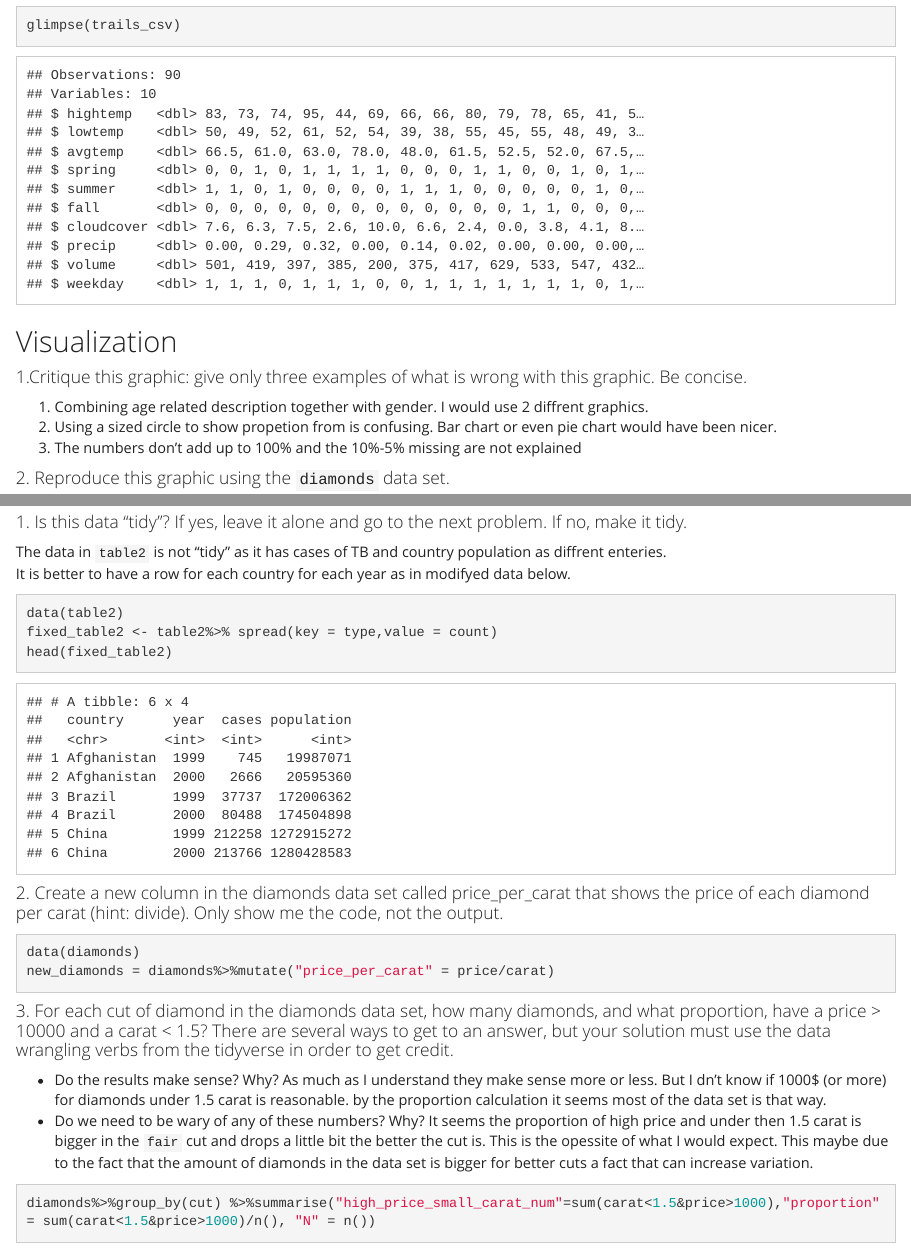
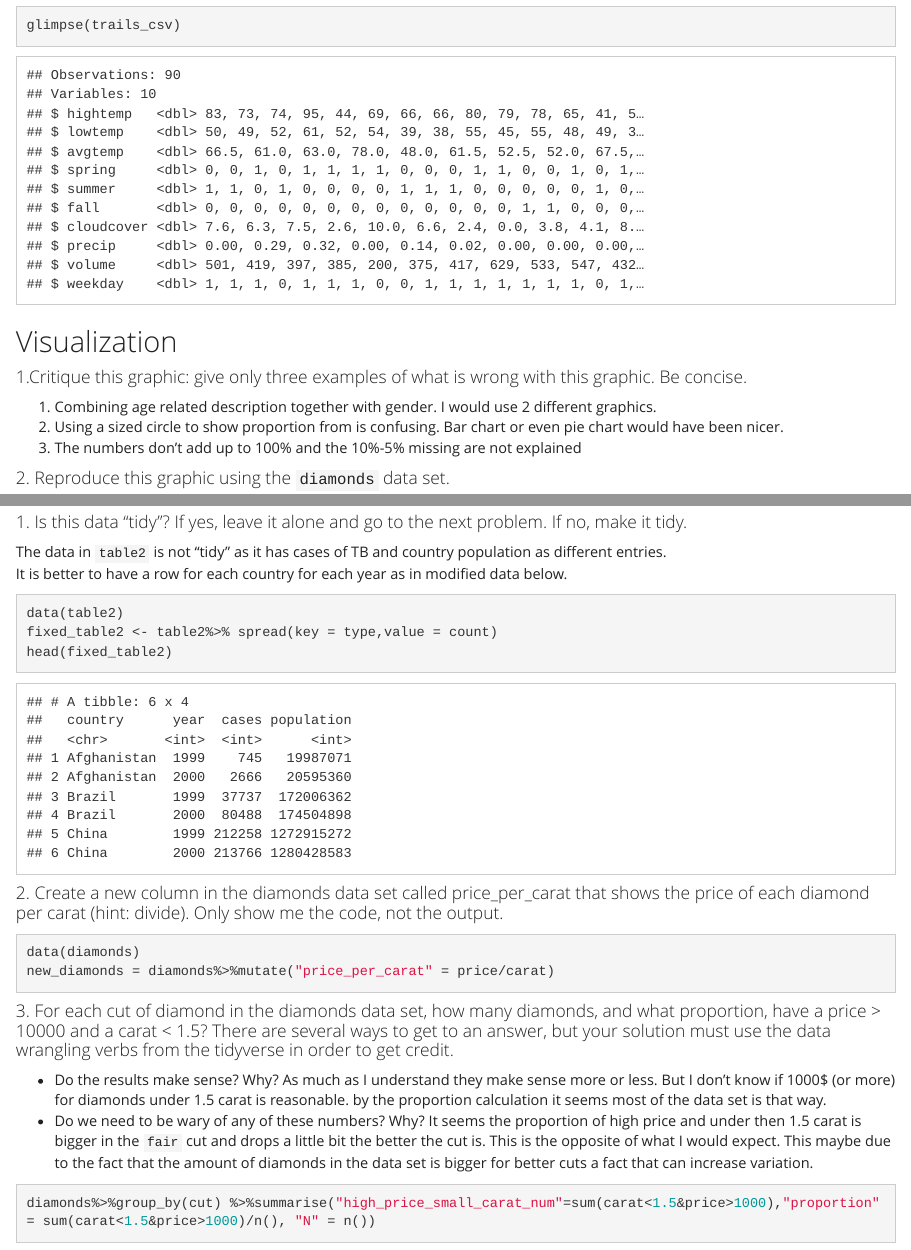
Before and after one commit to benkimel/learnR, an R Markdown document (ben_kimel_green_midterm.Rmd): the page in a window 1100 px wide, from 2330 px down, and a second part further down, joined at a grey line. The pictures show the output file ben_kimel_green_midterm.html that the author committed with the source, opened offline.

Commit message:
spellcheck!!!

````diff
--- a/ben_kimel_green_midterm.Rmd
+++ b/ben_kimel_green_midterm.Rmd
@@ -71,8 +71,8 @@ glimpse(trails_csv)
 
 #### 1.Critique this graphic: give only three examples of what is wrong with this graphic. Be concise.
 
-1. Combining age related description together with gender. I would use 2 diffrent graphics.
-2. Using a sized circle to show propetion from is confusing. Bar chart or even pie chart would have been nicer.
+1. Combining age related description together with gender. I would use 2 different graphics.
+2. Using a sized circle to show proportion from is confusing. Bar chart or even pie chart would have been nicer.
 3. The numbers don't add up to 100% and the 10%-5%  missing are not explained
 
 #### 2. Reproduce this graphic using the `diamonds` data set.
@@ -88,8 +88,8 @@ ggplot(data = diamonds) +
 ##Data munging and wrangling
 
 #### 1. Is this data “tidy”? If yes, leave it alone and go to the next problem. If no, make it tidy.
-The data in `table2` is not "tidy" as it has cases of TB and country population as diffrent enteries.<br/>
-It is better to have a row for each country for each year as in modifyed data below.
+The data in `table2` is not "tidy" as it has cases of TB and country population as different entries.<br/>
+It is better to have a row for each country for each year as in modified data below.
 ```{r}
 data(table2)
 fixed_table2 <- table2%>% spread(key = type,value = count)
@@ -105,9 +105,9 @@ new_diamonds = diamonds%>%mutate("price_per_carat" = price/carat)
 
 #### 3. For each cut of diamond in the diamonds data set, how many diamonds, and what proportion, have a price > 10000 and a carat < 1.5? There are several ways to get to an answer, but your solution must use the data wrangling verbs from the tidyverse in order to get credit.
 + Do the results make sense? Why?
-As much as I understand they make sense more or less. But I dn't know if 1000$ (or more) for diamonds under 1.5 carat is reasonable. by the proportion calculation it seems most of the data set is that way.
+As much as I understand they make sense more or less. But I don't know if 1000$ (or more) for diamonds under 1.5 carat is reasonable. by the proportion calculation it seems most of the data set is that way.
 + Do we need to be wary of any of these numbers? Why?
-It seems the proportion of high price and under then 1.5 carat is bigger in the `fair` cut and drops a little bit the better the cut is. This is the opessite of what
+It seems the proportion of high price and under then 1.5 carat is bigger in the `fair` cut and drops a little bit the better the cut is. This is the opposite of what
 I would expect. This maybe due to the fact that the amount of diamonds in the data set is bigger for better cuts a fact that can increase variation.
 ```{r}
 diamonds%>%group_by(cut) %>%summarise("high_price_small_carat_num"=sum(carat<1.5&price>1000),"proportion" = sum(carat<1.5&price>1000)/n(), "N" = n())
````
Also changed, not shown: ben_kimel_green_midterm.html, ben_kimel_green_midterm.Rmd (12 more changed lines).
